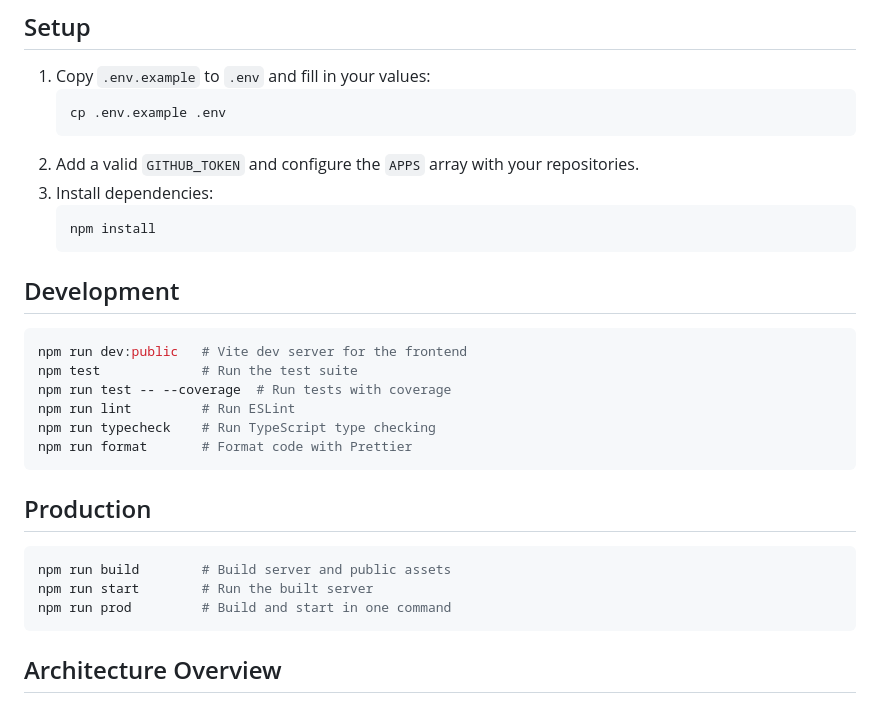
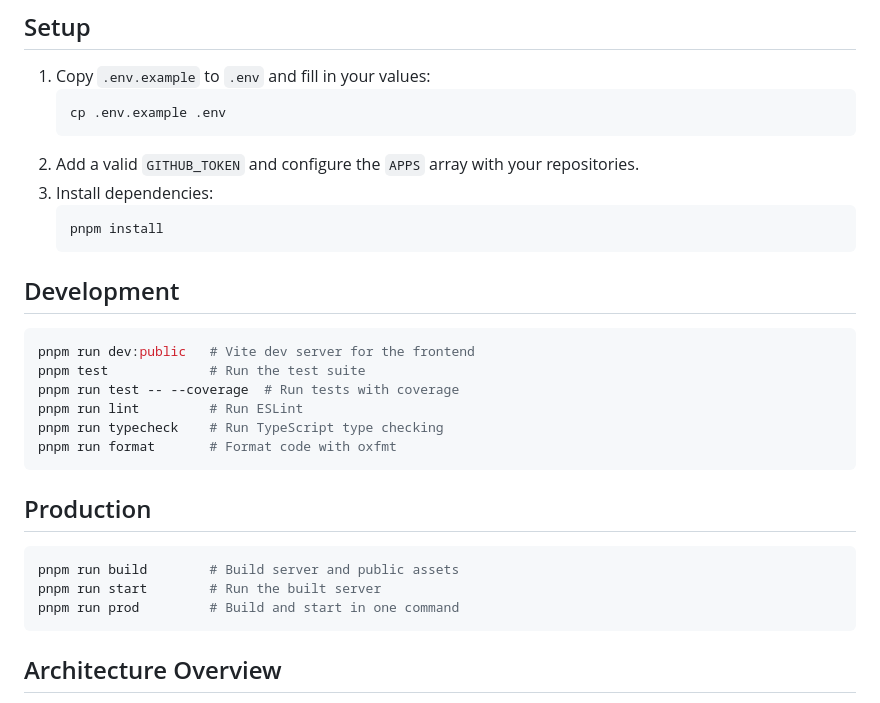
Before and after one commit to richie-rich90454/download-site, a Markdown page: README.md, the part around the change. Rendered like a GitHub page.

Commit message:
docs: use pnpm and name the formatter
Every command in both documents was npm. Left as-is, following the
contribution guide would produce an npm lockfile next to the committed pnpm one.

````diff
--- a/README.md
+++ b/README.md
@@ -13,26 +13,26 @@ SaaS-grade download server with GitHub releases, asset caching, and updater endp
 2. Add a valid `GITHUB_TOKEN` and configure the `APPS` array with your repositories.
 3. Install dependencies:
     ```sh
-    npm install
+    pnpm install
     ```
 
 ## Development
 
 ```sh
-npm run dev:public   # Vite dev server for the frontend
-npm test             # Run the test suite
-npm run test -- --coverage  # Run tests with coverage
-npm run lint         # Run ESLint
-npm run typecheck    # Run TypeScript type checking
-npm run format       # Format code with Prettier
+pnpm run dev:public   # Vite dev server for the frontend
+pnpm test             # Run the test suite
+pnpm run test -- --coverage  # Run tests with coverage
+pnpm run lint         # Run ESLint
+pnpm run typecheck    # Run TypeScript type checking
+pnpm run format       # Format code with oxfmt
 ```
 
 ## Production
 
 ```sh
-npm run build        # Build server and public assets
-npm run start        # Run the built server
-npm run prod         # Build and start in one command
+pnpm run build        # Build server and public assets
+pnpm run start        # Run the built server
+pnpm run prod         # Build and start in one command
 ```
 
 ## Architecture Overview
````
